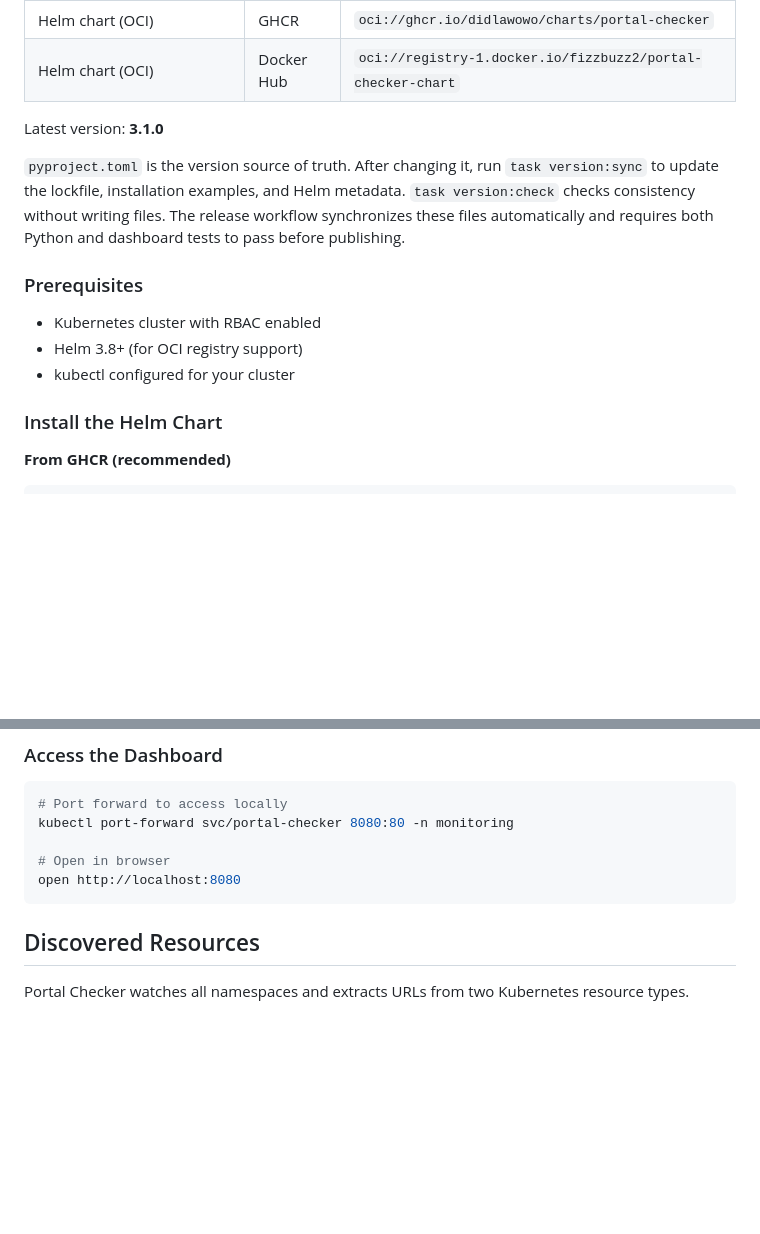
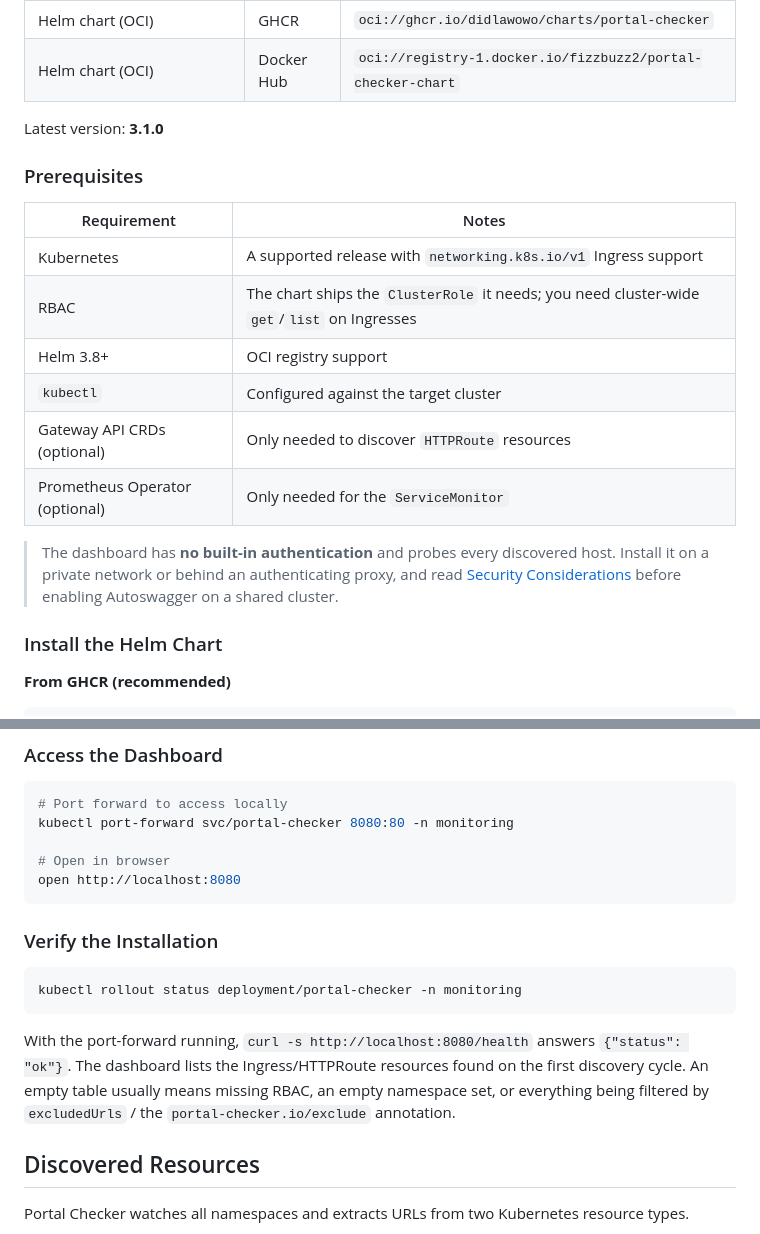
Before and after one commit to didlawowo/portal-checker, a Markdown page: README.md, 2 parts joined by grey strips. Drawn GitHub-style; blank space fills up the shorter version.

````diff
--- a/README.md
+++ b/README.md
@@ -95,16 +95,21 @@ metadata:
 
 Latest version: **3.1.0**
 
-`pyproject.toml` is the version source of truth. After changing it, run `task version:sync`
-to update the lockfile, installation examples, and Helm metadata. `task version:check`
-checks consistency without writing files. The release workflow synchronizes these files
-automatically and requires both Python and dashboard tests to pass before publishing.
-
 ### Prerequisites
 
-- Kubernetes cluster with RBAC enabled
-- Helm 3.8+ (for OCI registry support)
-- kubectl configured for your cluster
+| Requirement | Notes |
+| ----------- | ----- |
+| Kubernetes | A supported release with `networking.k8s.io/v1` Ingress support |
+| RBAC | The chart ships the `ClusterRole` it needs; you need cluster-wide `get`/`list` on Ingresses |
+| Helm 3.8+ | OCI registry support |
+| `kubectl` | Configured against the target cluster |
+| Gateway API CRDs (optional) | Only needed to discover `HTTPRoute` resources |
+| Prometheus Operator (optional) | Only needed for the `ServiceMonitor` |
+
+> The dashboard has **no built-in authentication** and probes every discovered
+> host. Install it on a private network or behind an authenticating proxy, and
+> read [Security Considerations](#security-considerations) before enabling
+> Autoswagger on a shared cluster.
 
 ### Install the Helm Chart
 
@@ -157,6 +162,18 @@ kubectl port-forward svc/portal-checker 8080:80 -n monitoring
 # Open in browser
 open http://localhost:8080
 ```
+
+### Verify the Installation
+
+```bash
+kubectl rollout status deployment/portal-checker -n monitoring
+```
+
+With the port-forward running, `curl -s http://localhost:8080/health` answers
+`{"status": "ok"}`. The dashboard lists the Ingress/HTTPRoute resources found on
+the first discovery cycle. An empty table usually means missing RBAC, an empty
+namespace set, or everything being filtered by `excludedUrls` / the
+`portal-checker.io/exclude` annotation.
 
 ## Discovered Resources
 
````
Also changed, not shown: other parts of README.md (+24 -4 lines), AGENTS.md (renamed from CLAUDE.md, +1 -1 lines), assets/dashboard.png, 1 other file.
